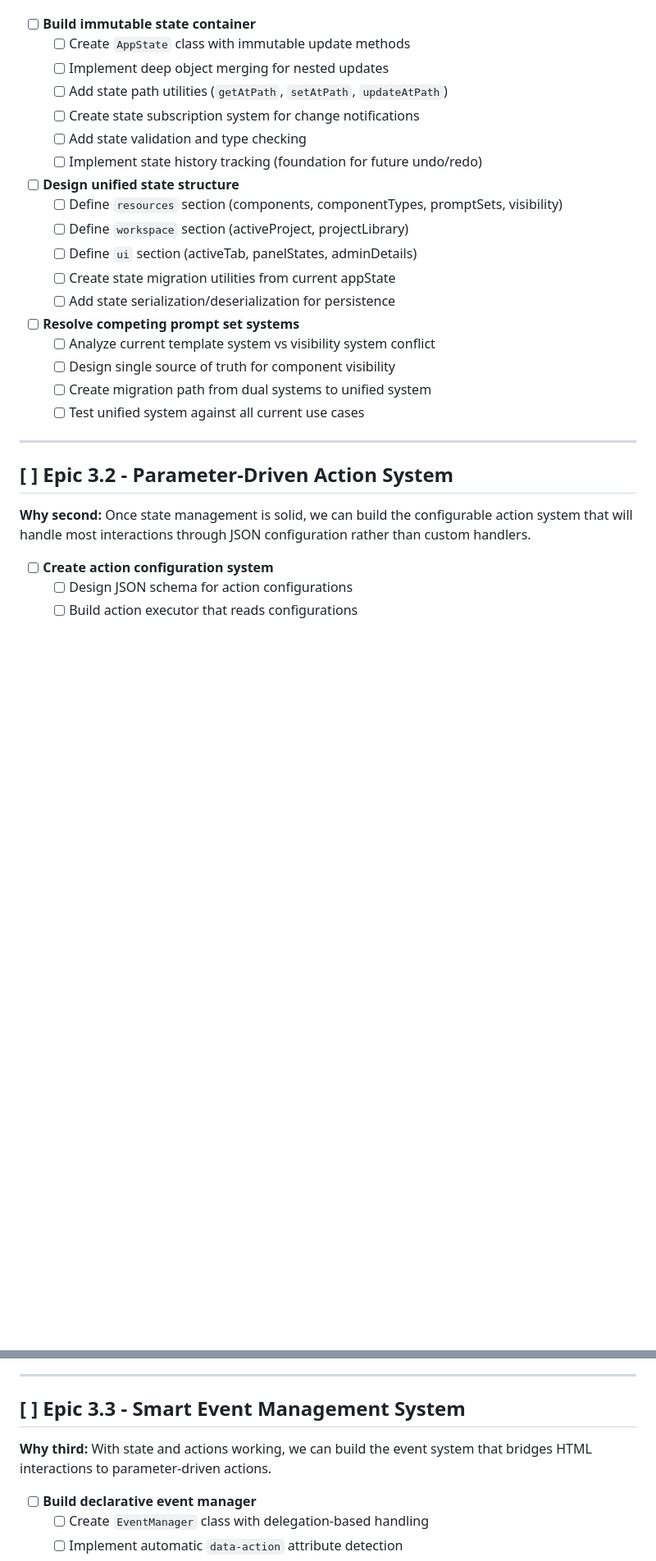
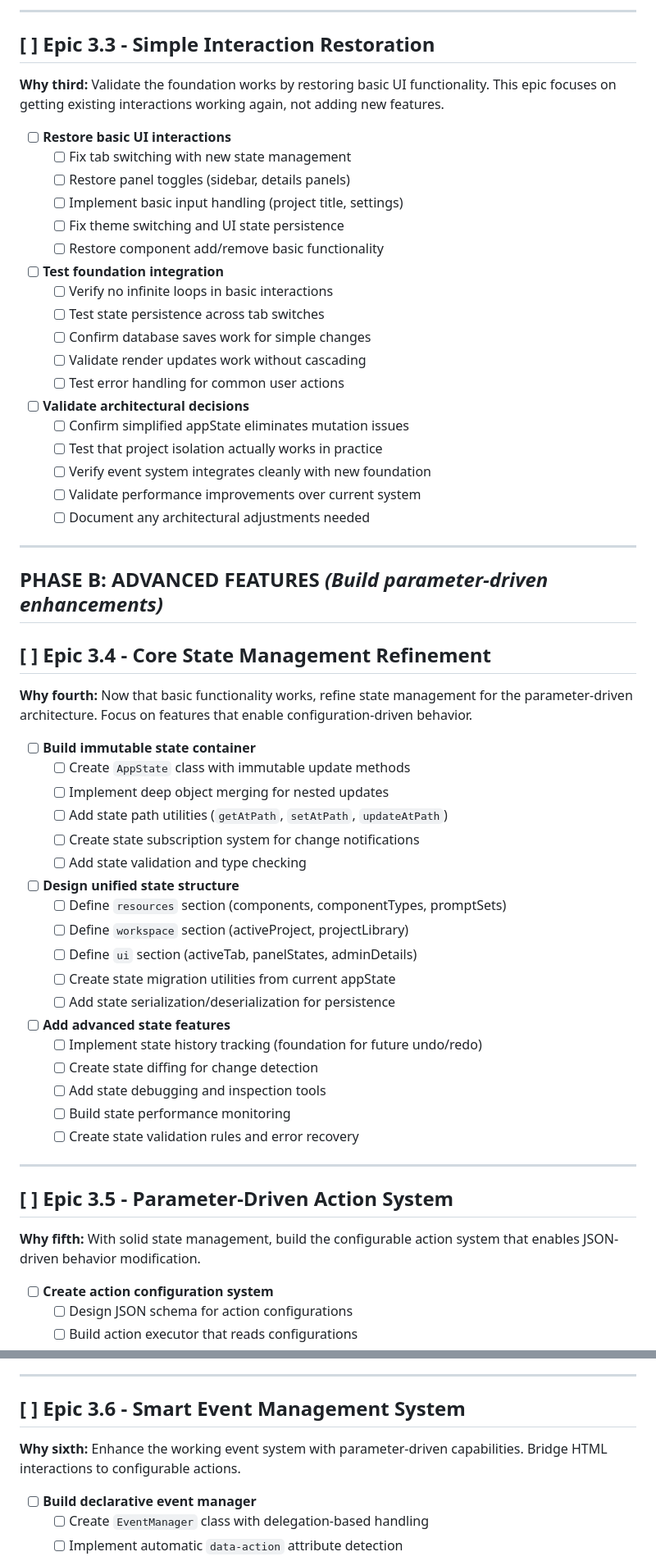
Before and after one commit to Jocko2121/app.PromptGen, a Markdown page: docs/Plan-Phase3.md, 2 parts joined by grey strips. Shown at 82% size. Drawn GitHub-style; blank space fills up the shorter version.

Commit message:
updated plan for phase 3

```diff
--- a/docs/Plan-Phase3.md
+++ b/docs/Plan-Phase3.md
@@ -18,3 +80,37 @@
+---
+
+## **[ ] Epic 3.3 - Simple Interaction Restoration**
+
+**Why third:** Validate the foundation works by restoring basic UI functionality. This epic focuses on getting existing interactions working again, not adding new features.
+
+- [ ] **Restore basic UI interactions**
+  - [ ] Fix tab switching with new state management
+  - [ ] Restore panel toggles (sidebar, details panels)
+  - [ ] Implement basic input handling (project title, settings)
+  - [ ] Fix theme switching and UI state persistence
+  - [ ] Restore component add/remove basic functionality
+
+- [ ] **Test foundation integration**
+  - [ ] Verify no infinite loops in basic interactions
+  - [ ] Test state persistence across tab switches
+  - [ ] Confirm database saves work for simple changes
+  - [ ] Validate render updates work without cascading
+  - [ ] Test error handling for common user actions
+
+- [ ] **Validate architectural decisions**
+  - [ ] Confirm simplified appState eliminates mutation issues
+  - [ ] Test that project isolation actually works in practice
+  - [ ] Verify event system integrates cleanly with new foundation
+  - [ ] Validate performance improvements over current system
+  - [ ] Document any architectural adjustments needed
+
+---
+
+## **PHASE B: ADVANCED FEATURES** *(Build parameter-driven enhancements)*
+
+## **[ ] Epic 3.4 - Core State Management Refinement**
+
+**Why fourth:** Now that basic functionality works, refine state management for the parameter-driven architecture. Focus on features that enable configuration-driven behavior.
 
 - [ ] **Build immutable state container**
   - [ ] Create `AppState` class with immutable update methods
@@ -22,26 +118,26 @@
   - [ ] Add state path utilities (`getAtPath`, `setAtPath`, `updateAtPath`)
   - [ ] Create state subscription system for change notifications
   - [ ] Add state validation and type checking
-  - [ ] Implement state history tracking (foundation for future undo/redo)
 
 - [ ] **Design unified state structure**
-  - [ ] Define `resources` section (components, componentTypes, promptSets, visibility)
+  - [ ] Define `resources` section (components, componentTypes, promptSets)
   - [ ] Define `workspace` section (activeProject, projectLibrary)
   - [ ] Define `ui` section (activeTab, panelStates, adminDetails)
   - [ ] Create state migration utilities from current appState
   - [ ] Add state serialization/deserialization for persistence
 
-- [ ] **Resolve competing prompt set systems**
-  - [ ] Analyze current template system vs visibility system conflict
-  - [ ] Design single source of truth for component visibility
-  - [ ] Create migration path from dual systems to unified system
-  - [ ] Test unified system against all current use cases
+- [ ] **Add advanced state features**
+  - [ ] Implement state history tracking (foundation for future undo/redo)
+  - [ ] Create state diffing for change detection
+  - [ ] Add state debugging and inspection tools
+  - [ ] Build state performance monitoring
+  - [ ] Create state validation rules and error recovery
 
 ---
 
-## **[ ] Epic 3.2 - Parameter-Driven Action System**
+## **[ ] Epic 3.5 - Parameter-Driven Action System**
 
-**Why second:** Once state management is solid, we can build the configurable action system that will handle most interactions through JSON configuration rather than custom handlers.
+**Why fifth:** With solid state management, build the configurable action system that enables JSON-driven behavior modification.
 
 - [ ] **Create action configuration system**
   - [ ] Design JSON schema for action configurations
@@ -68,9 +164,9 @@
 
 ---
 
-## **[ ] Epic 3.3 - Smart Event Management System**
+## **[ ] Epic 3.6 - Smart Event Management System**
 
-**Why third:** With state and actions working, we can build the event system that bridges HTML interactions to parameter-driven actions.
+**Why sixth:** Enhance the working event system with parameter-driven capabilities. Bridge HTML interactions to configurable actions.
 
 - [ ] **Build declarative event manager**
   - [ ] Create `EventManager` class with delegation-based handling
```
Also changed, not shown: other parts of docs/Plan-Phase3.md (+98 -114 lines).
